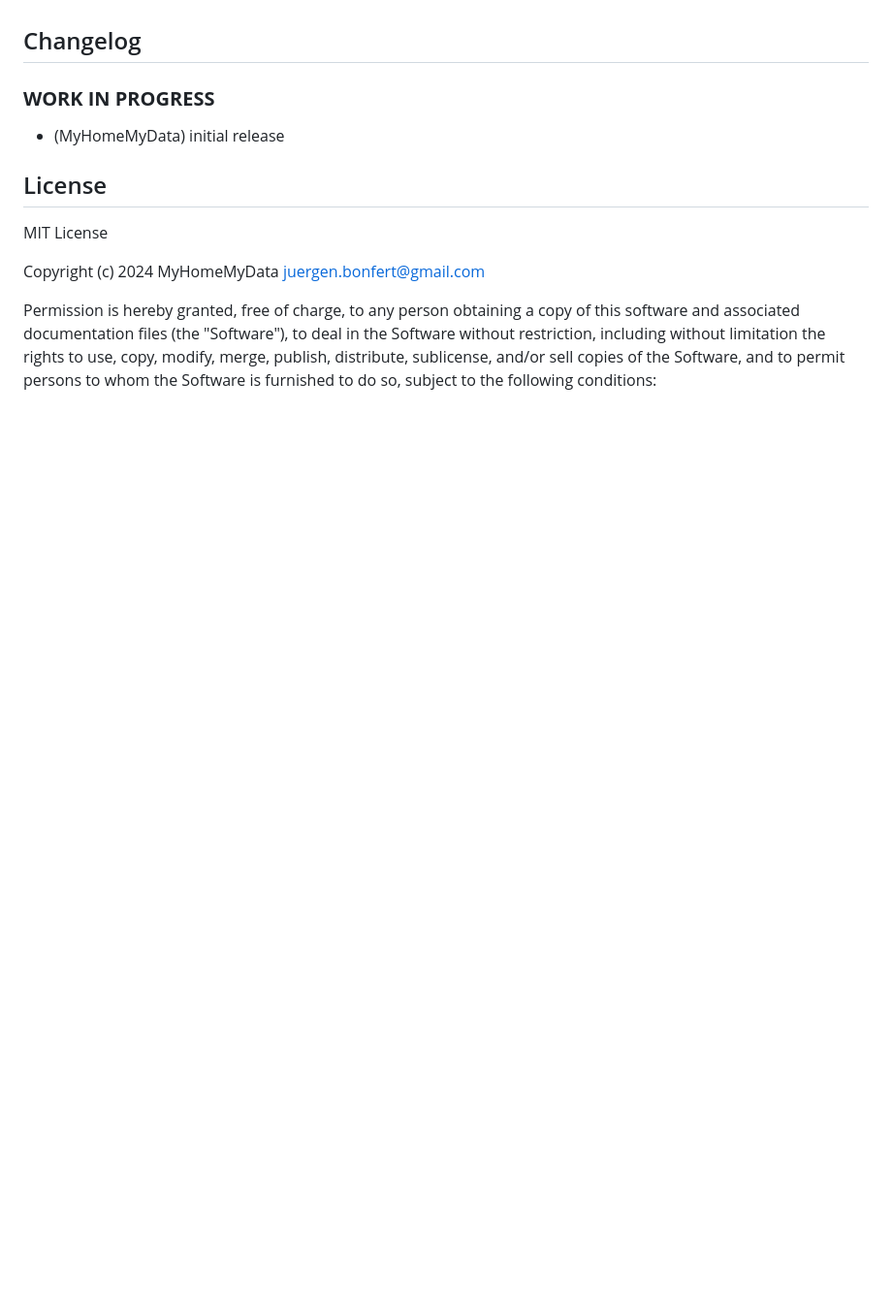
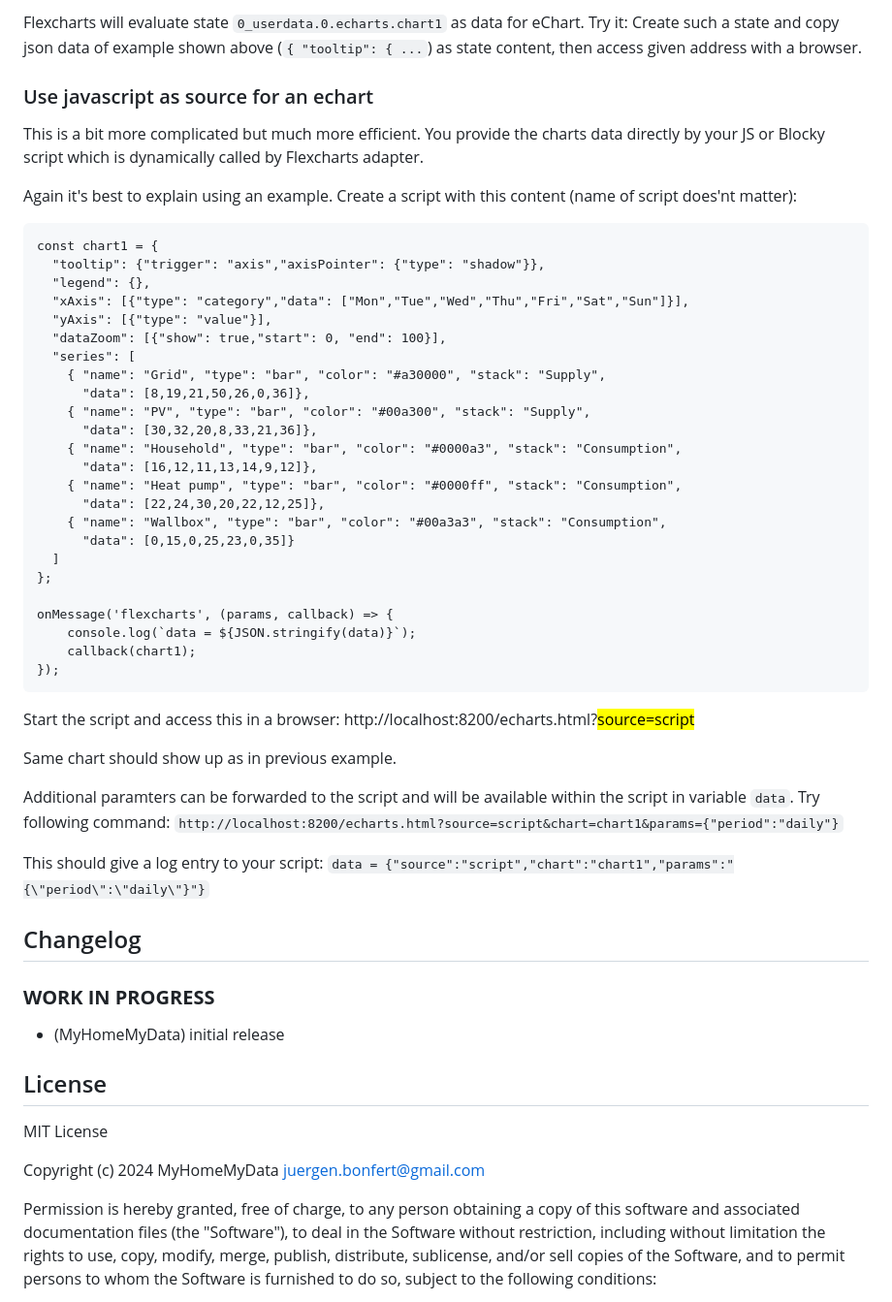
Before and after one commit to ioBroker-Bot/ioBroker.flexcharts, a Markdown page: README.md, the part around the change printed below. Shown: that part at 97% size. GitHub-like rendering; blank space fills up the shorter version.

````diff
--- a/README.md
+++ b/README.md
@@ -89,3 +74,44 @@ Please refer to the [`dev-server` documentation](https://github.com/ioBroker/dev
+Flexcharts will evaluate state `0_userdata.0.echarts.chart1` as data for eChart. Try it: Create such a state and copy json data of example shown above (`{ "tooltip": { ...`) as state content, then access given address with a browser.
+
+### Use javascript as source for an echart
+
+This is a bit more complicated but much more efficient. You provide the charts data directly by your JS or Blocky script which is dynamically called by Flexcharts adapter.
+
+Again it's best to explain using an example. Create a script with this content (name of script does'nt matter):
+```
+const chart1 = {
+  "tooltip": {"trigger": "axis","axisPointer": {"type": "shadow"}},
+  "legend": {},
+  "xAxis": [{"type": "category","data": ["Mon","Tue","Wed","Thu","Fri","Sat","Sun"]}],
+  "yAxis": [{"type": "value"}],
+  "dataZoom": [{"show": true,"start": 0, "end": 100}],
+  "series": [
+    { "name": "Grid", "type": "bar", "color": "#a30000", "stack": "Supply",
+      "data": [8,19,21,50,26,0,36]},
+    { "name": "PV", "type": "bar", "color": "#00a300", "stack": "Supply",
+      "data": [30,32,20,8,33,21,36]},
+    { "name": "Household", "type": "bar", "color": "#0000a3", "stack": "Consumption",
+      "data": [16,12,11,13,14,9,12]},
+    { "name": "Heat pump", "type": "bar", "color": "#0000ff", "stack": "Consumption",
+      "data": [22,24,30,20,22,12,25]},
+    { "name": "Wallbox", "type": "bar", "color": "#00a3a3", "stack": "Consumption",
+      "data": [0,15,0,25,23,0,35]}
+  ]
+};
+
+onMessage('flexcharts', (params, callback) => {
+    console.log(`data = ${JSON.stringify(data)}`);
+    callback(chart1);
+});
+```
+
+Start the script and access this in a browser: http://localhost:8200/echarts.html?<mark style="background-color: #ffff00">source=script</mark>
+
+Same chart should show up as in previous example.
+
+Additional paramters can be forwarded to the script and will be available within the script in variable `data`. Try following command: `http://localhost:8200/echarts.html?source=script&chart=chart1&params={"period":"daily"}`
+
+This should give a log entry to your script: `data = {"source":"script","chart":"chart1","params":"{\"period\":\"daily\"}"}`
 
 ## Changelog
 <!--
````
Also changed, not shown: other parts of README.md (+54 -69 lines), admin/flexcharts-icon-small.png (added), admin/flexcharts-icon.png (added), chart1.png (added), 2 other files.
